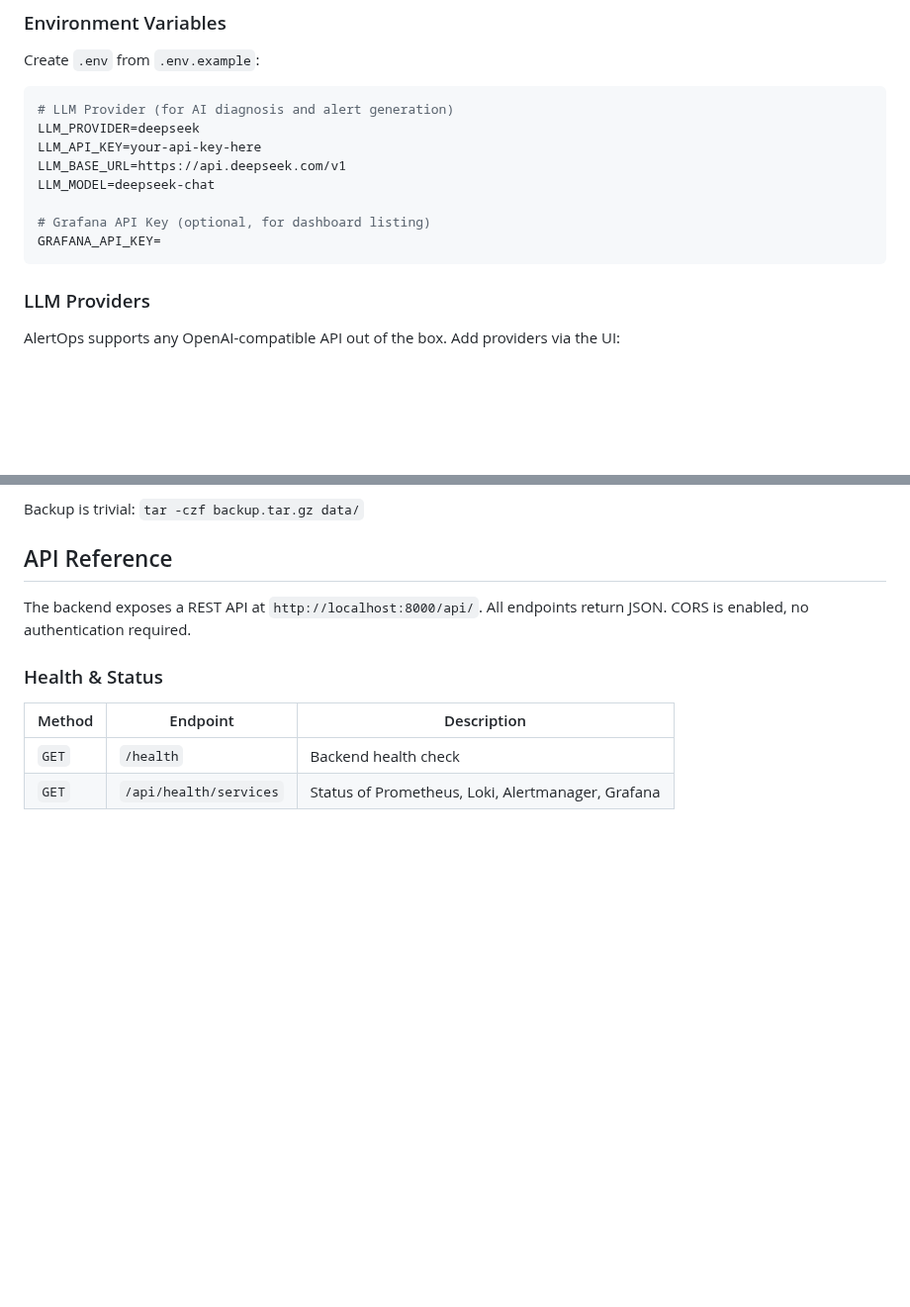
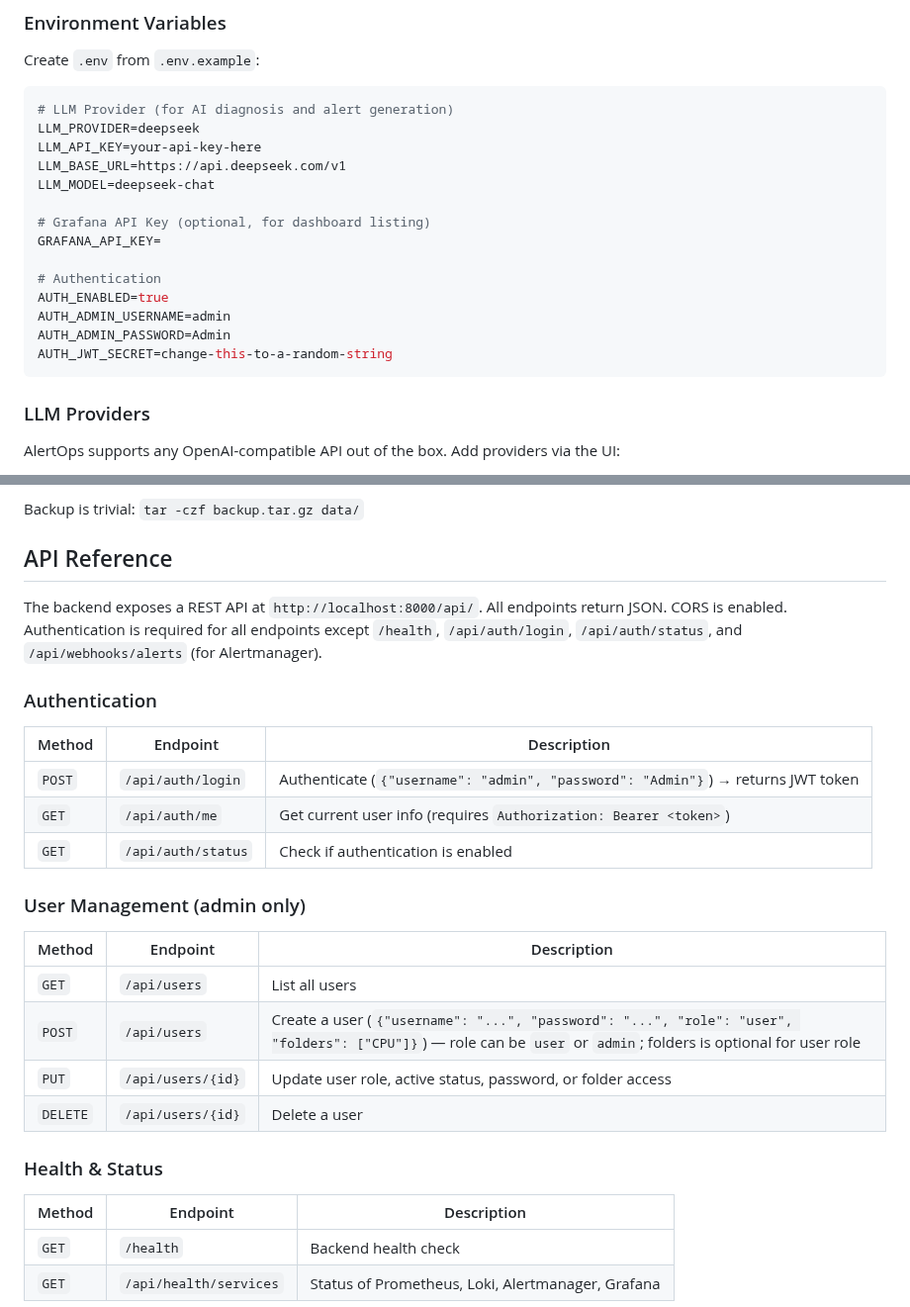
Before and after one commit to kirillgrigorev67/AlertOps, a Markdown page: README.md, 2 parts joined by grey strips. Shown at 99% size. Drawn GitHub-style; blank space fills up the shorter version.

````diff
--- a/README.md
+++ b/README.md
@@ -147,6 +170,12 @@ LLM_MODEL=deepseek-chat
 
 # Grafana API Key (optional, for dashboard listing)
 GRAFANA_API_KEY=
+
+# Authentication
+AUTH_ENABLED=true
+AUTH_ADMIN_USERNAME=admin
+AUTH_ADMIN_PASSWORD=Admin
+AUTH_JWT_SECRET=change-this-to-a-random-string
 ```
 
 ### LLM Providers
@@ -337,7 +366,24 @@ Backup is trivial: `tar -czf backup.tar.gz data/`
 
 ## API Reference
 
-The backend exposes a REST API at `http://localhost:8000/api/`. All endpoints return JSON. CORS is enabled, no authentication required.
+The backend exposes a REST API at `http://localhost:8000/api/`. All endpoints return JSON. CORS is enabled. Authentication is required for all endpoints except `/health`, `/api/auth/login`, `/api/auth/status`, and `/api/webhooks/alerts` (for Alertmanager).
+
+### Authentication
+
+| Method | Endpoint | Description |
+|--------|----------|-------------|
+| `POST` | `/api/auth/login` | Authenticate (`{"username": "admin", "password": "Admin"}`) → returns JWT token |
+| `GET` | `/api/auth/me` | Get current user info (requires `Authorization: Bearer <token>`) |
+| `GET` | `/api/auth/status` | Check if authentication is enabled |
+
+### User Management (admin only)
+
+| Method | Endpoint | Description |
+|--------|----------|-------------|
+| `GET` | `/api/users` | List all users |
+| `POST` | `/api/users` | Create a user (`{"username": "...", "password": "...", "role": "user", "folders": ["CPU"]}`) — role can be `user` or `admin`; folders is optional for user role |
+| `PUT` | `/api/users/{id}` | Update user role, active status, password, or folder access |
+| `DELETE` | `/api/users/{id}` | Delete a user |
 
 ### Health & Status
 
````
Also changed, not shown: other parts of README.md (+23 -0 lines), assets/screenshots/authentication.png (added), 18 other files.
